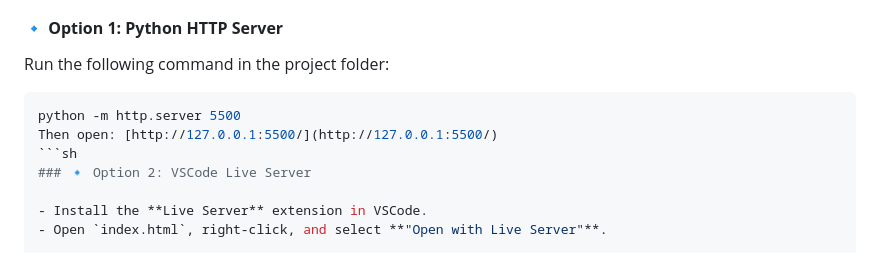
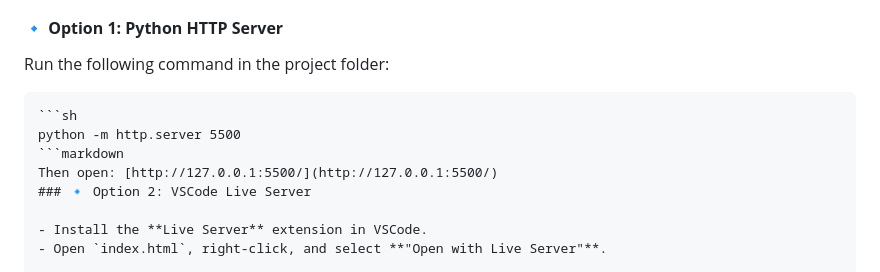
Before and after one commit to cxz4444/cxpomodoro-timer, a Markdown page: README.md, the part around the change. GitHub-like rendering.

````diff
--- a/README.md
+++ b/README.md
@@ -39,10 +39,11 @@ Since this project uses **Service Workers** and **Notifications**, it needs to b
 
 #### **🔹 Option 1: Python HTTP Server**
 Run the following command in the project folder:
+```markdown
 ```sh
 python -m http.server 5500
+```markdown
 Then open: [http://127.0.0.1:5500/](http://127.0.0.1:5500/)
-```sh
 ### 🔹 Option 2: VSCode Live Server
 
 - Install the **Live Server** extension in VSCode.
````
